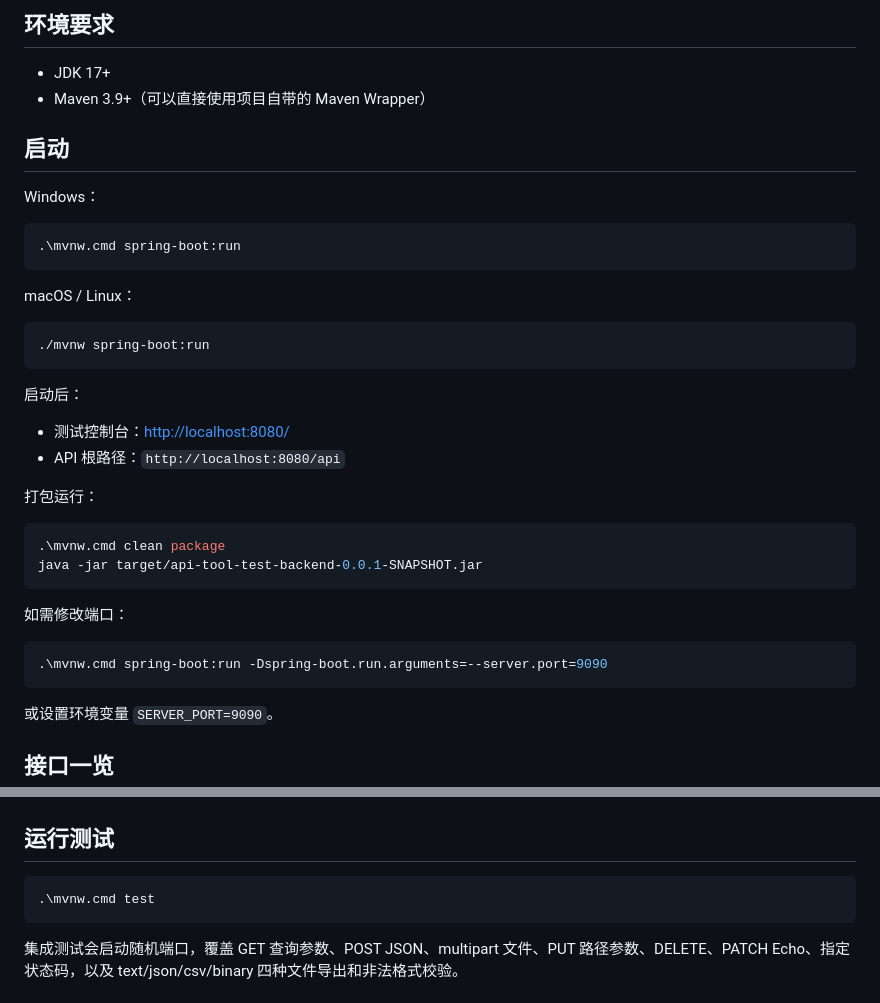
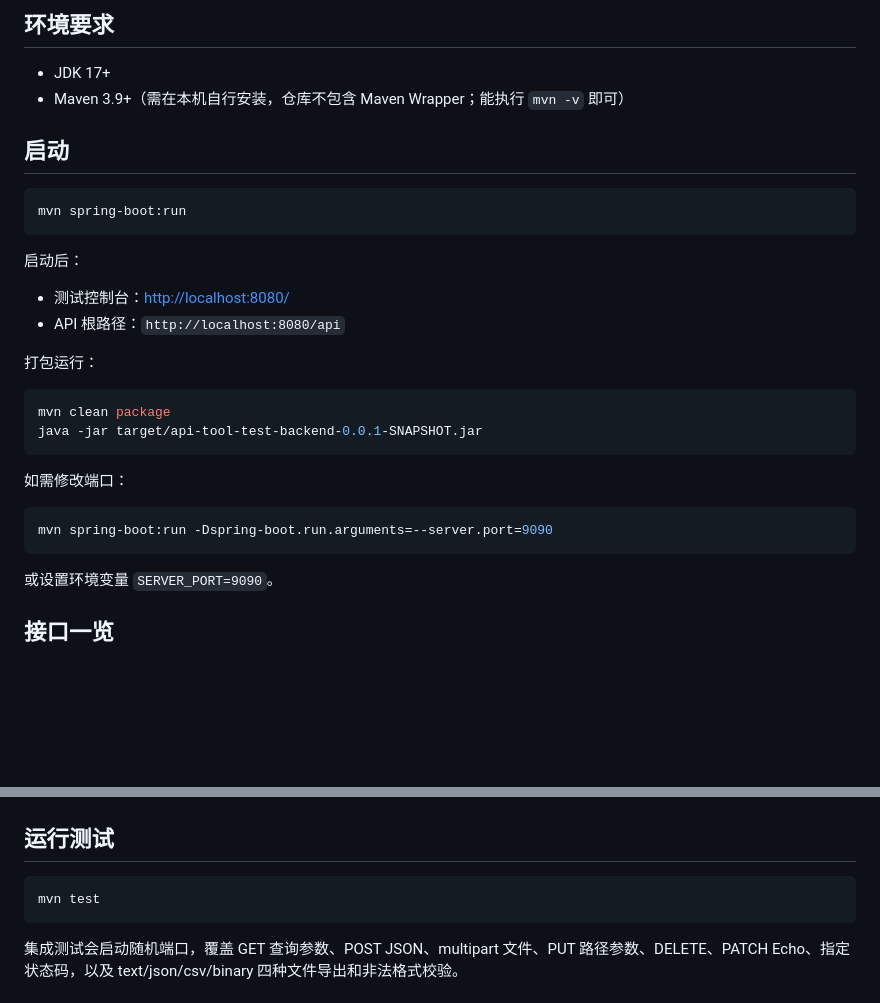
Before and after one commit to yangxiongbro/electron-deaktop-tools, a Markdown page: sub_projects/api-tool-test-backend/README.md, 2 parts joined by grey strips. Rendered like a GitHub page; blank space fills up the shorter version.

Commit message:
docs(api-test-backend): 启动与测试命令改用本机 mvn
仓库不再提供 Maven Wrapper（mvnw / mvnw.cmd / .mvn 已在 .gitignore 中忽略），README 的启动、打包、运行测试命令统一改为 mvn，并在环境要求里写明需要本机安装 Maven 3.9+。

````diff
--- a/sub_projects/api-tool-test-backend/README.md
+++ b/sub_projects/api-tool-test-backend/README.md
@@ -20,20 +20,12 @@
 ## 环境要求
 
 - JDK 17+
-- Maven 3.9+（可以直接使用项目自带的 Maven Wrapper）
+- Maven 3.9+（需在本机自行安装，仓库不包含 Maven Wrapper；能执行 `mvn -v` 即可）
 
 ## 启动
 
-Windows：
-
-```powershell
-.\mvnw.cmd spring-boot:run
-```
-
-macOS / Linux：
-
 ```bash
-./mvnw spring-boot:run
+mvn spring-boot:run
 ```
 
 启动后：
@@ -43,15 +35,15 @@ macOS / Linux：
 
 打包运行：
 
-```powershell
-.\mvnw.cmd clean package
+```bash
+mvn clean package
 java -jar target/api-tool-test-backend-0.0.1-SNAPSHOT.jar
 ```
 
 如需修改端口：
 
-```powershell
-.\mvnw.cmd spring-boot:run -Dspring-boot.run.arguments=--server.port=9090
+```bash
+mvn spring-boot:run -Dspring-boot.run.arguments=--server.port=9090
 ```
 
 或设置环境变量 `SERVER_PORT=9090`。
@@ -344,8 +336,8 @@ api-tool-test.http                       IDE HTTP Client 示例
 
 ## 运行测试
 
-```powershell
-.\mvnw.cmd test
+```bash
+mvn test
 ```
 
 集成测试会启动随机端口，覆盖 GET 查询参数、POST JSON、multipart 文件、PUT 路径参数、DELETE、PATCH Echo、指定状态码，以及 text/json/csv/binary 四种文件导出和非法格式校验。
````
